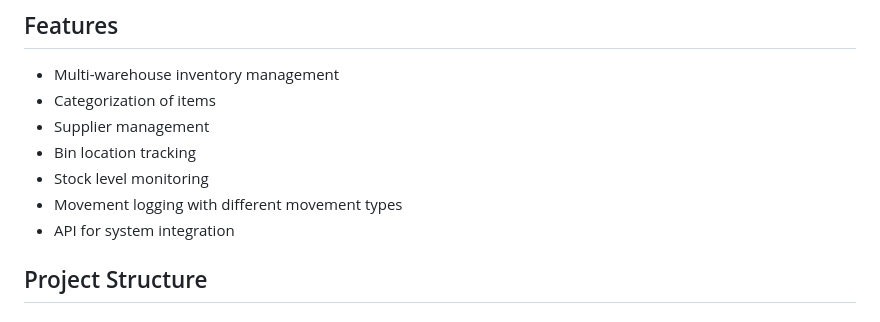
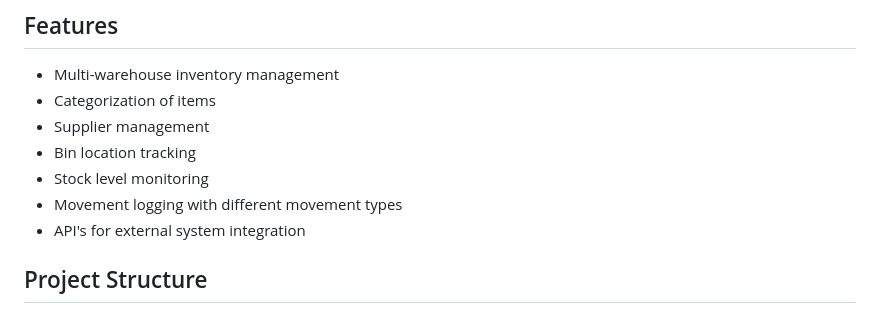
Before and after one commit to Martin-Pound/Inventory_management_tool, a Markdown page: InventoryManagementSystemDocumentation.md, the part around one of its changes. GitHub-like rendering.

```diff
--- a/InventoryManagementSystemDocumentation.md
+++ b/InventoryManagementSystemDocumentation.md
@@ -10,7 +10,7 @@ This is a comprehensive inventory management system built with Django. The syste
 - Bin location tracking
 - Stock level monitoring
 - Movement logging with different movement types
-- API for system integration
+- API's for external system integration
 
 ## Project Structure
 
```
Also changed, not shown: other parts of InventoryManagementSystemDocumentation.md (+2 -0 lines).
